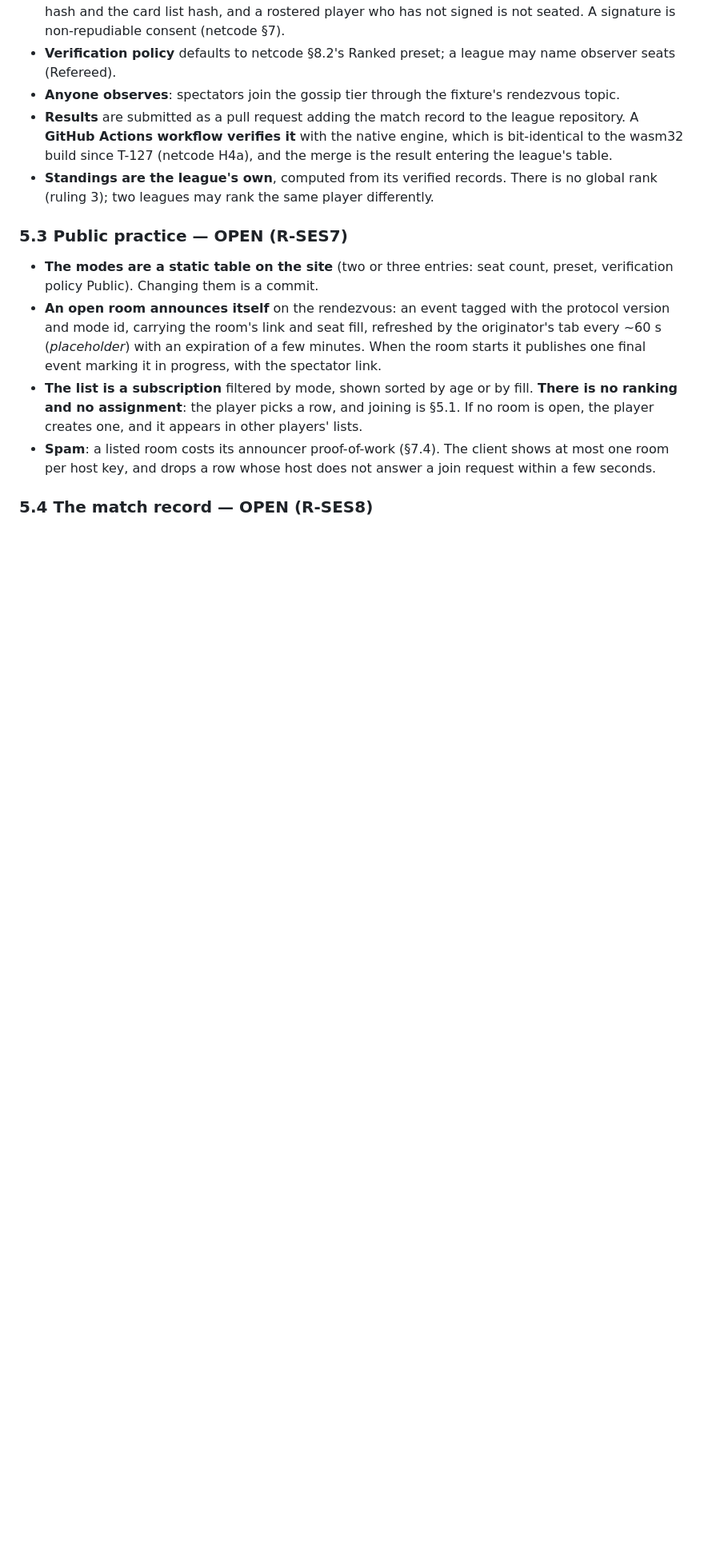
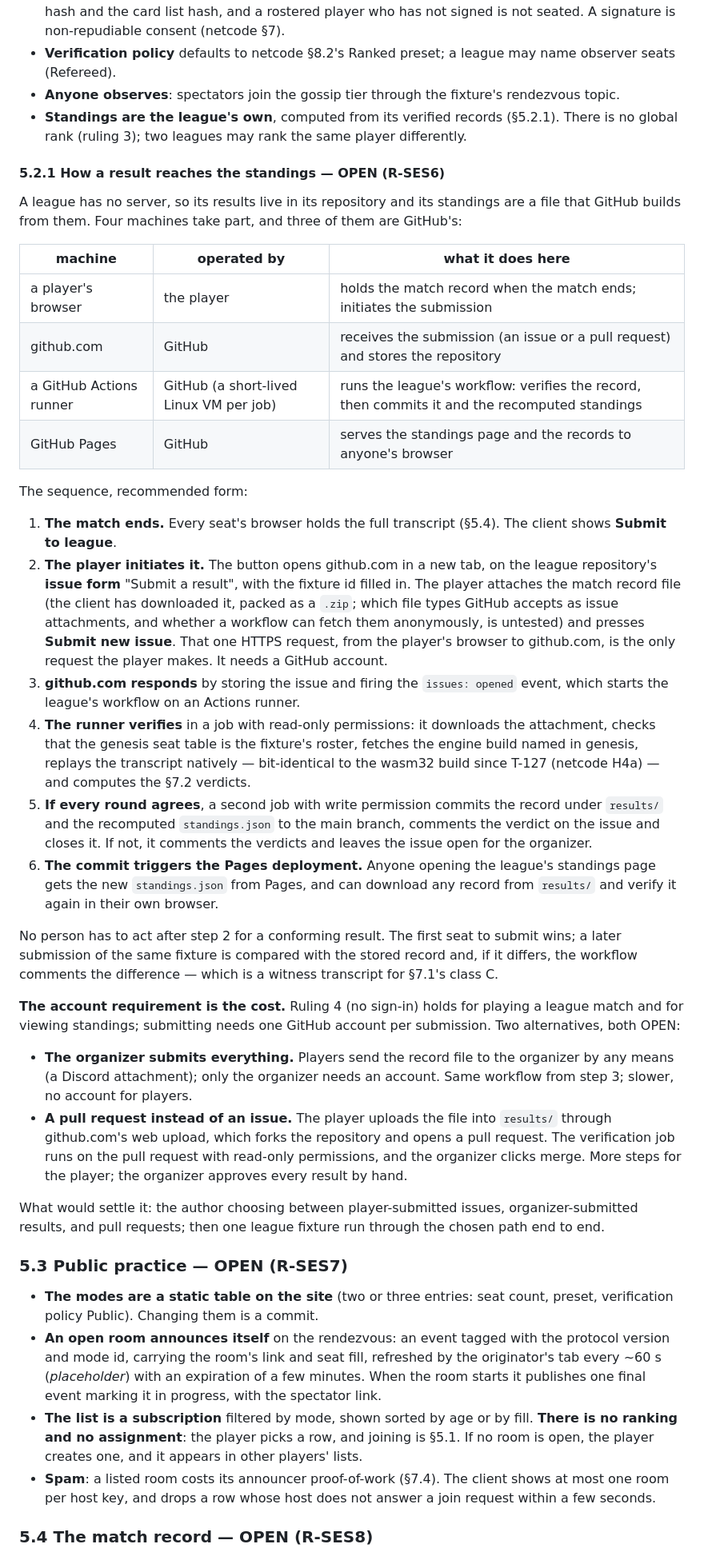
Before and after one commit to dwindlehop-pixel/hyades-4x, a Markdown page: docs/Hyades_sessions_discovery_and_security.md, the part around one of its changes. Shown at 80% size. Rendered like a GitHub page; blank space fills up the shorter version.

Commit message:
docs(sessions): host kick with observer replacement; league result flow
Ruling 6: the host can kick a player, and before genesis the first
queued spectator takes the seat. A kick after genesis is OPEN as
R-SES14 (recommended: the seat goes to the autopilot).

§5.2.1 spells out how a league result reaches the standings: the
machines involved (the player's browser, github.com, an Actions runner,
Pages), who initiates (a player, through an issue form), and what each
responds with; the organizer-submits and pull-request paths are listed
as alternatives under R-SES6.

Co-Authored-By: Claude Opus 5.5 <noreply@anthropic.com>
Claude-Session: https://claude.ai/code/session_01RWEB5YrBwdEor9LxBcgDay

```diff
--- a/docs/Hyades_sessions_discovery_and_security.md
+++ b/docs/Hyades_sessions_discovery_and_security.md
@@ -273,13 +300,70 @@ organizer, served by Pages. Recommendation:
   may name observer seats (Refereed).
 - **Anyone observes**: spectators join the gossip tier through the fixture's
   rendezvous topic.
-- **Results** are submitted as a pull request adding the match record to the
-  league repository. A **GitHub Actions workflow verifies it** with the native
-  engine, which is bit-identical to the wasm32 build since T-127 (netcode H4a),
-  and the merge is the result entering the league's table.
-- **Standings are the league's own**, computed from its verified records. There
-  is no global rank (ruling 3); two leagues may rank the same player
-  differently.
+- **Standings are the league's own**, computed from its verified records
+  (§5.2.1). There is no global rank (ruling 3); two leagues may rank the same
+  player differently.
+
+#### 5.2.1 How a result reaches the standings — OPEN (R-SES6)
+
+A league has no server, so its results live in its repository and its
+standings are a file that GitHub builds from them. Four machines take part,
+and three of them are GitHub's:
+
+| machine | operated by | what it does here |
+|---|---|---|
+| a player's browser | the player | holds the match record when the match ends; initiates the submission |
+| github.com | GitHub | receives the submission (an issue or a pull request) and stores the repository |
+| a GitHub Actions runner | GitHub (a short-lived Linux VM per job) | runs the league's workflow: verifies the record, then commits it and the recomputed standings |
+| GitHub Pages | GitHub | serves the standings page and the records to anyone's browser |
+
+The sequence, recommended form:
+
+1. **The match ends.** Every seat's browser holds the full transcript (§5.4).
+   The client shows **Submit to league**.
+2. **The player initiates it.** The button opens github.com in a new tab, on the
+   league repository's **issue form** "Submit a result", with the fixture id
+   filled in. The player attaches the match record file (the client has
+   downloaded it, packed as a `.zip`; which file types GitHub accepts as issue
+   attachments, and whether a workflow can fetch them anonymously, is untested) and presses **Submit new issue**. That one HTTPS request,
+   from the player's browser to github.com, is the only request the player
+   makes. It needs a GitHub account.
+3. **github.com responds** by storing the issue and firing the `issues: opened`
+   event, which starts the league's workflow on an Actions runner.
+4. **The runner verifies** in a job with read-only permissions: it downloads
+   the attachment, checks that the genesis seat table is the fixture's roster,
+   fetches the engine build named in genesis, replays the transcript natively —
+   bit-identical to the wasm32 build since T-127 (netcode H4a) — and computes
+   the §7.2 verdicts.
+5. **If every round agrees**, a second job with write permission commits the
+   record under `results/` and the recomputed `standings.json` to the main
+   branch, comments the verdict on the issue and closes it. If not, it
+   comments the verdicts and leaves the issue open for the organizer.
+6. **The commit triggers the Pages deployment.** Anyone opening the league's
+   standings page gets the new `standings.json` from Pages, and can download
+   any record from `results/` and verify it again in their own browser.
+
+No person has to act after step 2 for a conforming result. The first seat to
+submit wins; a later submission of the same fixture is compared with the
+stored record and, if it differs, the workflow comments the difference — which
+is a witness transcript for §7.1's class C.
+
+**The account requirement is the cost.** Ruling 4 (no sign-in) holds for
+playing a league match and for viewing standings; submitting needs one GitHub
+account per submission. Two alternatives, both OPEN:
+
+- **The organizer submits everything.** Players send the record file to the
+  organizer by any means (a Discord attachment); only the organizer needs an
+  account. Same workflow from step 3; slower, no account for players.
+- **A pull request instead of an issue.** The player uploads the file into
+  `results/` through github.com's web upload, which forks the repository and
+  opens a pull request. The verification job runs on the pull request with
+  read-only permissions, and the organizer clicks merge. More steps for the
+  player; the organizer approves every result by hand.
+
+What would settle it: the author choosing between player-submitted issues,
+organizer-submitted results, and pull requests; then one league fixture run
+through the chosen path end to end.
 
 ### 5.3 Public practice — OPEN (R-SES7)
 
```
Also changed, not shown: other parts of docs/Hyades_sessions_discovery_and_security.md (+32 -4 lines).
